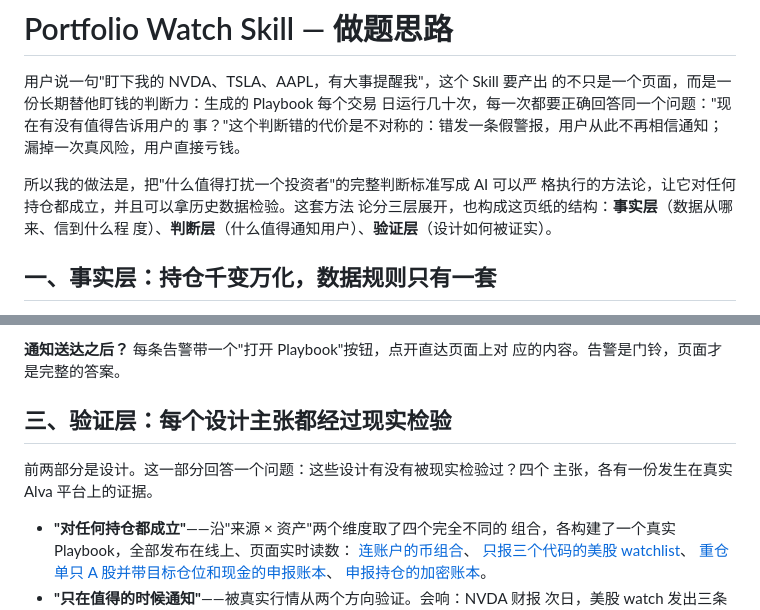
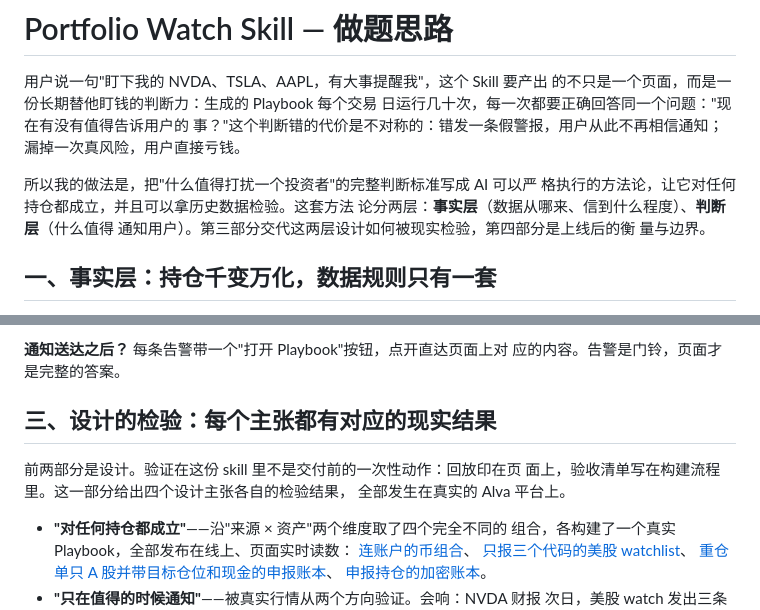
Before and after one commit to jieyuhuayang/portfolio-watch, a Markdown page: ONE-PAGER.zh.md, 2 parts joined by grey strips. Drawn GitHub-style.

```diff
--- a/ONE-PAGER.zh.md
+++ b/ONE-PAGER.zh.md
@@ -8,8 +8,9 @@
 
 所以我的做法是，把"什么值得打扰一个投资者"的完整判断标准写成 AI 可以严
 格执行的方法论，让它对任何持仓都成立，并且可以拿历史数据检验。这套方法
-论分三层展开，也构成这页纸的结构：**事实层**（数据从哪来、信到什么程
-度）、**判断层**（什么值得通知用户）、**验证层**（设计如何被证实）。
+论分两层：**事实层**（数据从哪来、信到什么程度）、**判断层**（什么值得
+通知用户）。第三部分交代这两层设计如何被现实检验，第四部分是上线后的衡
+量与边界。
 
 ## 一、事实层：持仓千变万化，数据规则只有一套
 
@@ -64,10 +65,11 @@
 **通知送达之后？** 每条告警带一个"打开 Playbook"按钮，点开直达页面上对
 应的内容。告警是门铃，页面才是完整的答案。
 
-## 三、验证层：每个设计主张都经过现实检验
+## 三、设计的检验：每个主张都有对应的现实结果
 
-前两部分是设计。这一部分回答一个问题：这些设计有没有被现实检验过？四个
-主张，各有一份发生在真实 Alva 平台上的证据。
+前两部分是设计。验证在这份 skill 里不是交付前的一次性动作：回放印在页
+面上，验收清单写在构建流程里。这一部分给出四个设计主张各自的检验结果，
+全部发生在真实的 Alva 平台上。
 
 - **"对任何持仓都成立"**——沿"来源 × 资产"两个维度取了四个完全不同的
   组合，各构建了一个真实 Playbook，全部发布在线上、页面实时读数：
```
Also changed, not shown: ONE-PAGER.md (+10 -7 lines).
